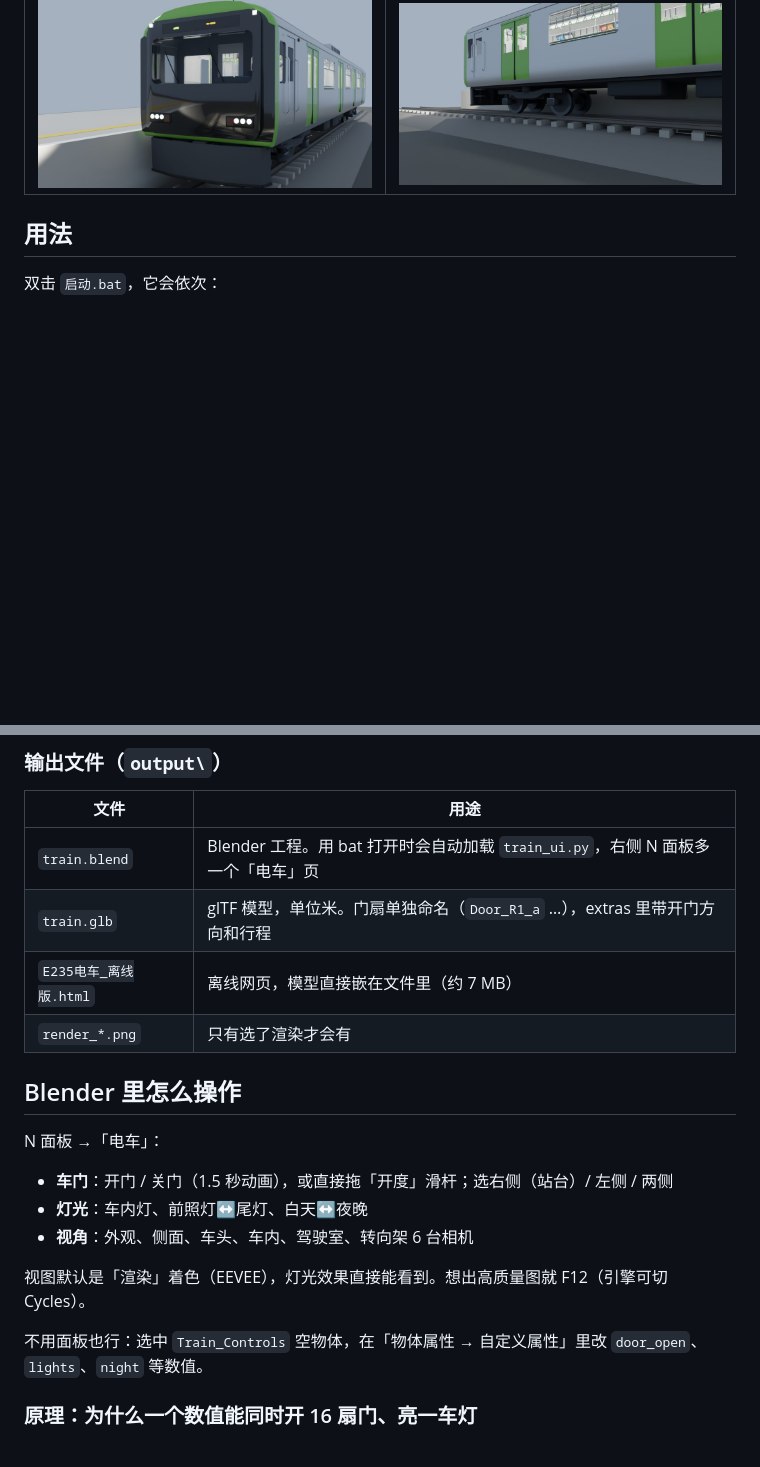
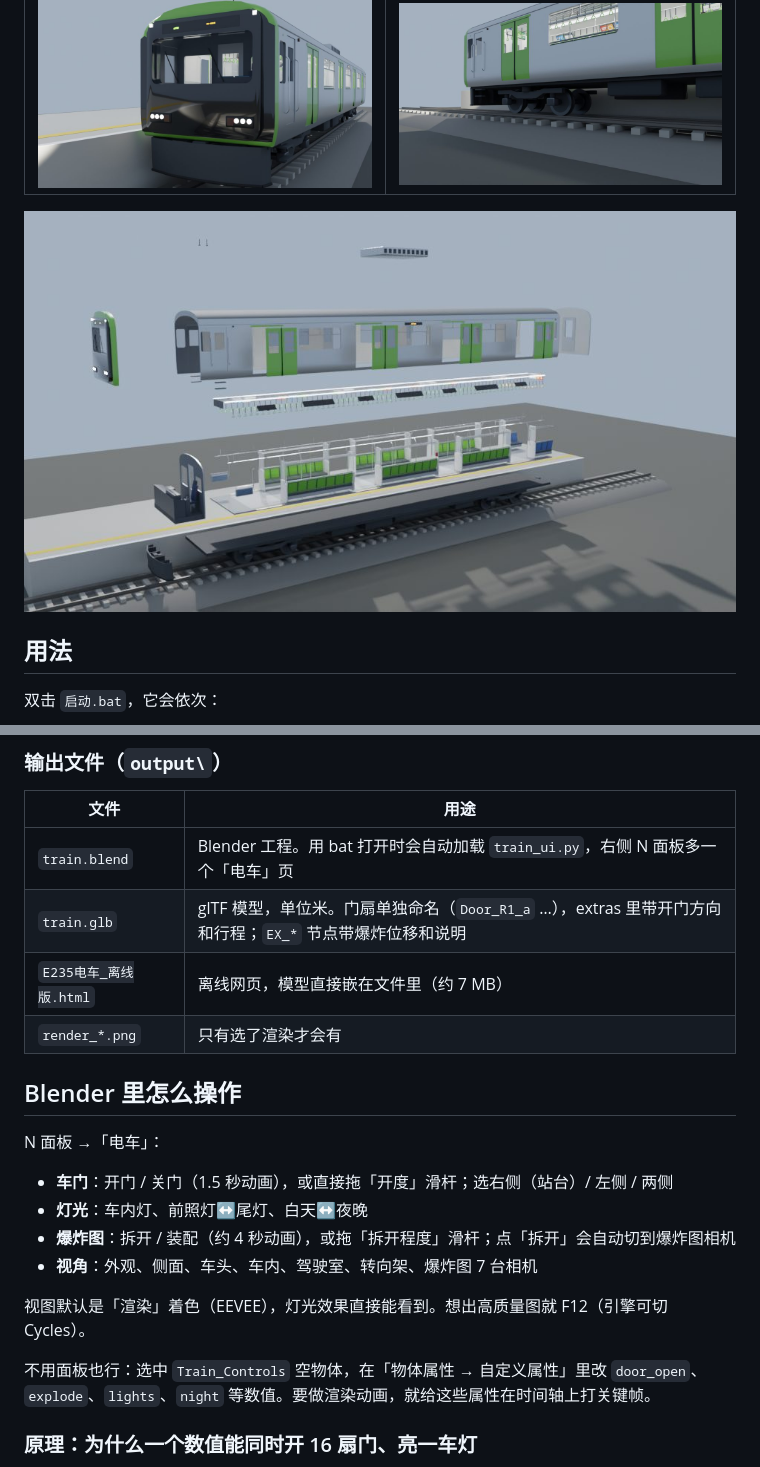
Before and after one commit to GuangxianZhu/ITBasics, a Markdown page: E235电车模型/README.md, 2 parts joined by grey strips. Rendered like a GitHub page; pictures changed too: E235电车模型/preview/render_exploded.jpg (added); blank space fills up the shorter version.

```diff
--- a/E235电车模型/README.md
+++ b/E235电车模型/README.md
@@ -13,6 +13,8 @@
 | ![车内](preview/render_interior.jpg) | ![驾驶室](preview/render_cab.jpg) |
 | **车头** | **转向架** |
 | ![车头](preview/render_front.jpg) | ![转向架](preview/render_bogie.jpg) |
+
+![爆炸图](preview/render_exploded.jpg)
 
 ## 用法
 
@@ -31,7 +33,7 @@
 | 文件 | 用途 |
 |---|---|
 | `train.blend` | Blender 工程。用 bat 打开时会自动加载 `train_ui.py`，右侧 N 面板多一个「电车」页 |
-| `train.glb` | glTF 模型，单位米。门扇单独命名（`Door_R1_a` …），extras 里带开门方向和行程 |
+| `train.glb` | glTF 模型，单位米。门扇单独命名（`Door_R1_a` …），extras 里带开门方向和行程；`EX_*` 节点带爆炸位移和说明 |
 | `E235电车_离线版.html` | 离线网页，模型直接嵌在文件里（约 7 MB） |
 | `render_*.png` | 只有选了渲染才会有 |
 
@@ -41,11 +43,12 @@ N 面板 →「电车」：
 
 - **车门**：开门 / 关门（1.5 秒动画），或直接拖「开度」滑杆；选右侧（站台）/ 左侧 / 两侧
 - **灯光**：车内灯、前照灯↔尾灯、白天↔夜晚
-- **视角**：外观、侧面、车头、车内、驾驶室、转向架 6 台相机
+- **爆炸图**：拆开 / 装配（约 4 秒动画），或拖「拆开程度」滑杆；点「拆开」会自动切到爆炸图相机
+- **视角**：外观、侧面、车头、车内、驾驶室、转向架、爆炸图 7 台相机
 
 视图默认是「渲染」着色（EEVEE），灯光效果直接能看到。想出高质量图就 F12（引擎可切 Cycles）。
 
-不用面板也行：选中 `Train_Controls` 空物体，在「物体属性 → 自定义属性」里改 `door_open`、`lights`、`night` 等数值。
+不用面板也行：选中 `Train_Controls` 空物体，在「物体属性 → 自定义属性」里改 `door_open`、`explode`、`lights`、`night` 等数值。要做渲染动画，就给这些属性在时间轴上打关键帧。
 
 ### 原理：为什么一个数值能同时开 16 扇门、亮一车灯
 
```
Also changed, not shown: other parts of E235电车模型/README.md (+27 -1 lines), 4 other files.
